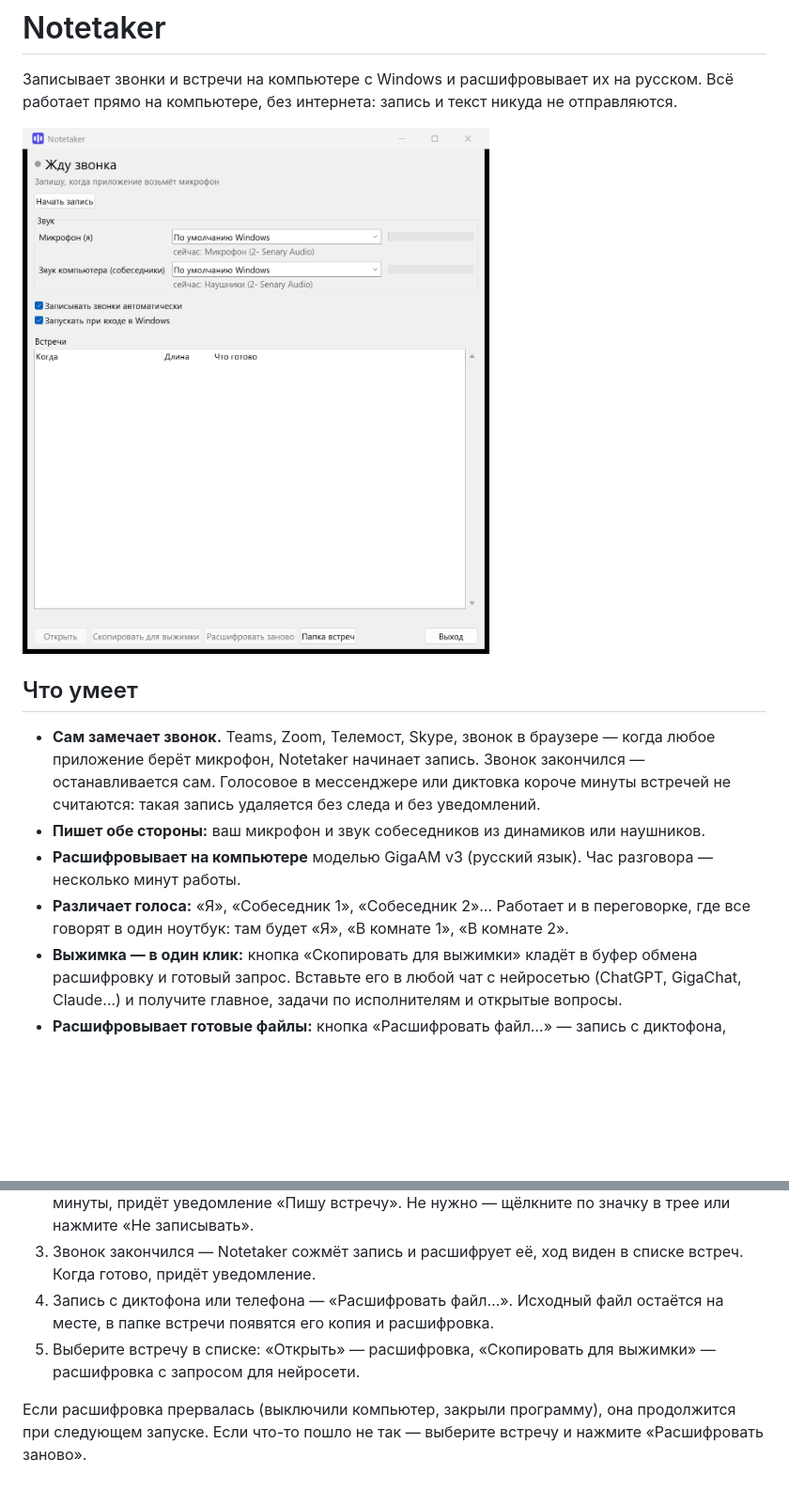
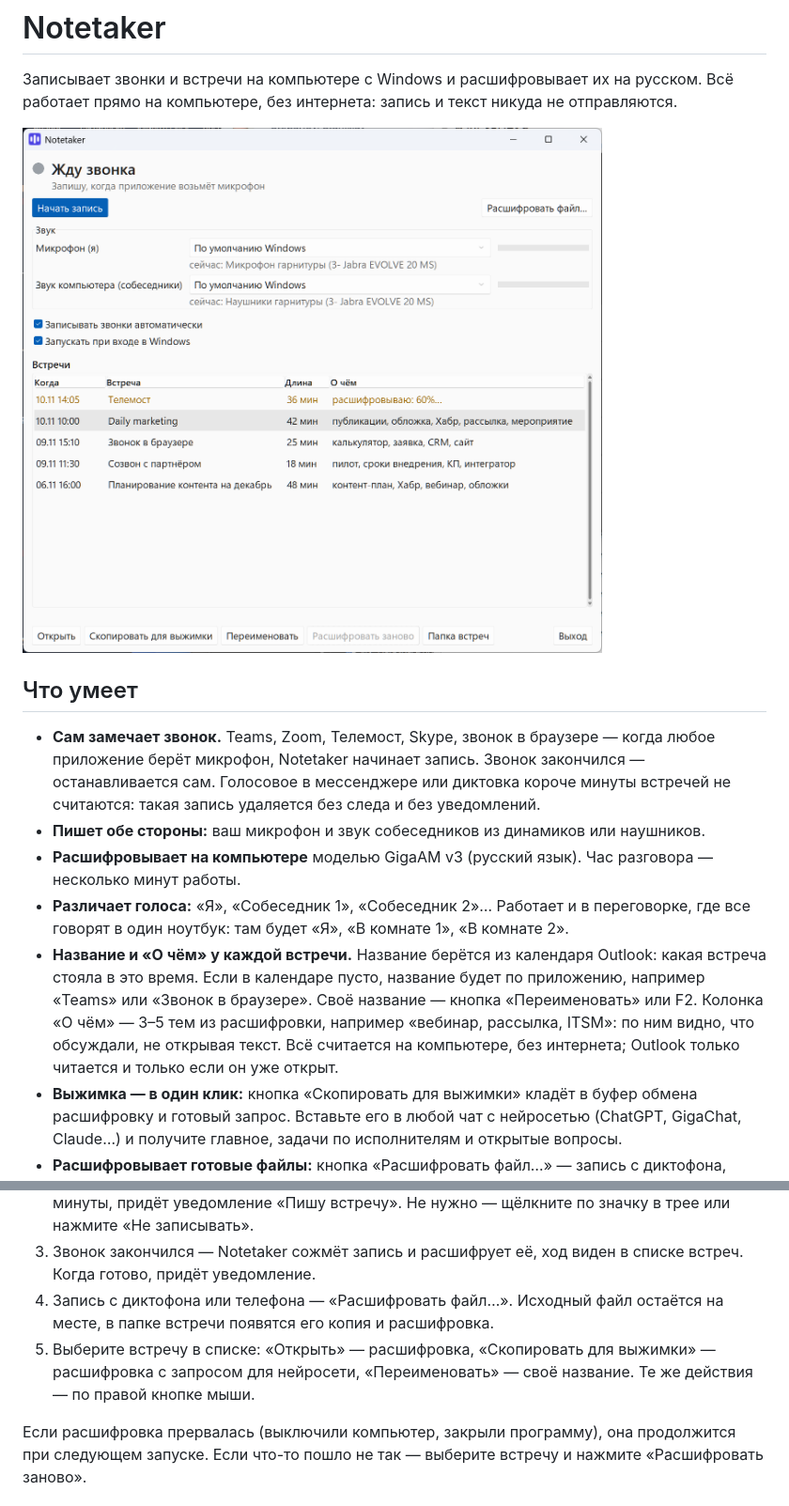
Before and after one commit to Stanislavv8/notetaker, a Markdown page: README.md, 2 parts joined by grey strips. Shown at 94% size. GitHub-like rendering; pictures changed too: docs/window.png; blank space fills up the shorter version.

```diff
--- a/README.md
+++ b/README.md
@@ -10,6 +10,7 @@
 - **Пишет обе стороны:** ваш микрофон и звук собеседников из динамиков или наушников.
 - **Расшифровывает на компьютере** моделью GigaAM v3 (русский язык). Час разговора — несколько минут работы.
 - **Различает голоса:** «Я», «Собеседник 1», «Собеседник 2»… Работает и в переговорке, где все говорят в один ноутбук: там будет «Я», «В комнате 1», «В комнате 2».
+- **Название и «О чём» у каждой встречи.** Название берётся из календаря Outlook: какая встреча стояла в это время. Если в календаре пусто, название будет по приложению, например «Teams» или «Звонок в браузере». Своё название — кнопка «Переименовать» или F2. Колонка «О чём» — 3–5 тем из расшифровки, например «вебинар, рассылка, ITSM»: по ним видно, что обсуждали, не открывая текст. Всё считается на компьютере, без интернета; Outlook только читается и только если он уже открыт.
 - **Выжимка — в один клик:** кнопка «Скопировать для выжимки» кладёт в буфер обмена расшифровку и готовый запрос. Вставьте его в любой чат с нейросетью (ChatGPT, GigaChat, Claude…) и получите главное, задачи по исполнителям и открытые вопросы.
 - **Расшифровывает готовые файлы:** кнопка «Расшифровать файл…» — запись с диктофона, телефона или из Zoom: m4a, mp3, wav, ogg, flac, aac, wma, mp4, mov, mkv, webm и другие. Можно выбрать сразу несколько. Ещё способ — правой кнопкой по файлу → «Открыть с помощью» → Notetaker. Голоса в таких файлах подписываются «Спикер 1», «Спикер 2»…
 - Шкалы уровня звука, выбор микрофона и динамиков — можно переключить прямо посреди записи.
@@ -32,7 +33,7 @@
 2. Начался звонок — Notetaker пишет его, значок в трее красный. Когда запись идёт дольше минуты, придёт уведомление «Пишу встречу». Не нужно — щёлкните по значку в трее или нажмите «Не записывать».
 3. Звонок закончился — Notetaker сожмёт запись и расшифрует её, ход виден в списке встреч. Когда готово, придёт уведомление.
 4. Запись с диктофона или телефона — «Расшифровать файл…». Исходный файл остаётся на месте, в папке встречи появятся его копия и расшифровка.
-5. Выберите встречу в списке: «Открыть» — расшифровка, «Скопировать для выжимки» — расшифровка с запросом для нейросети.
+5. Выберите встречу в списке: «Открыть» — расшифровка, «Скопировать для выжимки» — расшифровка с запросом для нейросети, «Переименовать» — своё название. Те же действия — по правой кнопке мыши.
 
 Если расшифровка прервалась (выключили компьютер, закрыли программу), она продолжится при следующем запуске. Если что-то пошло не так — выберите встречу и нажмите «Расшифровать заново».
 
```
Also changed, not shown: other parts of README.md (+2 -0 lines), THIRD-PARTY-NOTICES.md (+4 -1 lines), 9 other files.
